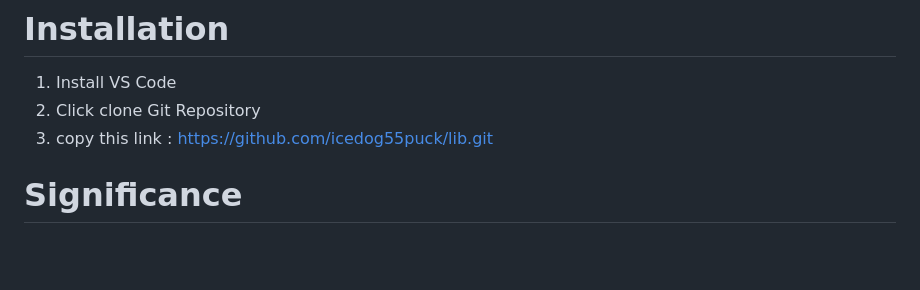
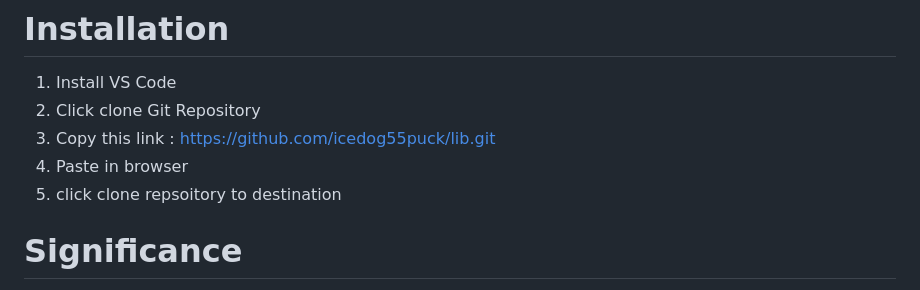
Before and after one commit to icedog55puck/lib, a Markdown page: README.md, the part around the change. GitHub-like rendering; blank space fills up the shorter version.

```diff
--- a/README.md
+++ b/README.md
@@ -30,7 +30,9 @@ By incorporating these advanced algorithms, the project aims to not only provide
 # Installation
 1. Install VS Code
 2. Click clone Git Repository
-3. copy this link : https://github.com/icedog55puck/lib.git
+3. Copy this link : https://github.com/icedog55puck/lib.git
+4. Paste in browser
+5. click clone repsoitory to destination
 
 
 # Significance
```
